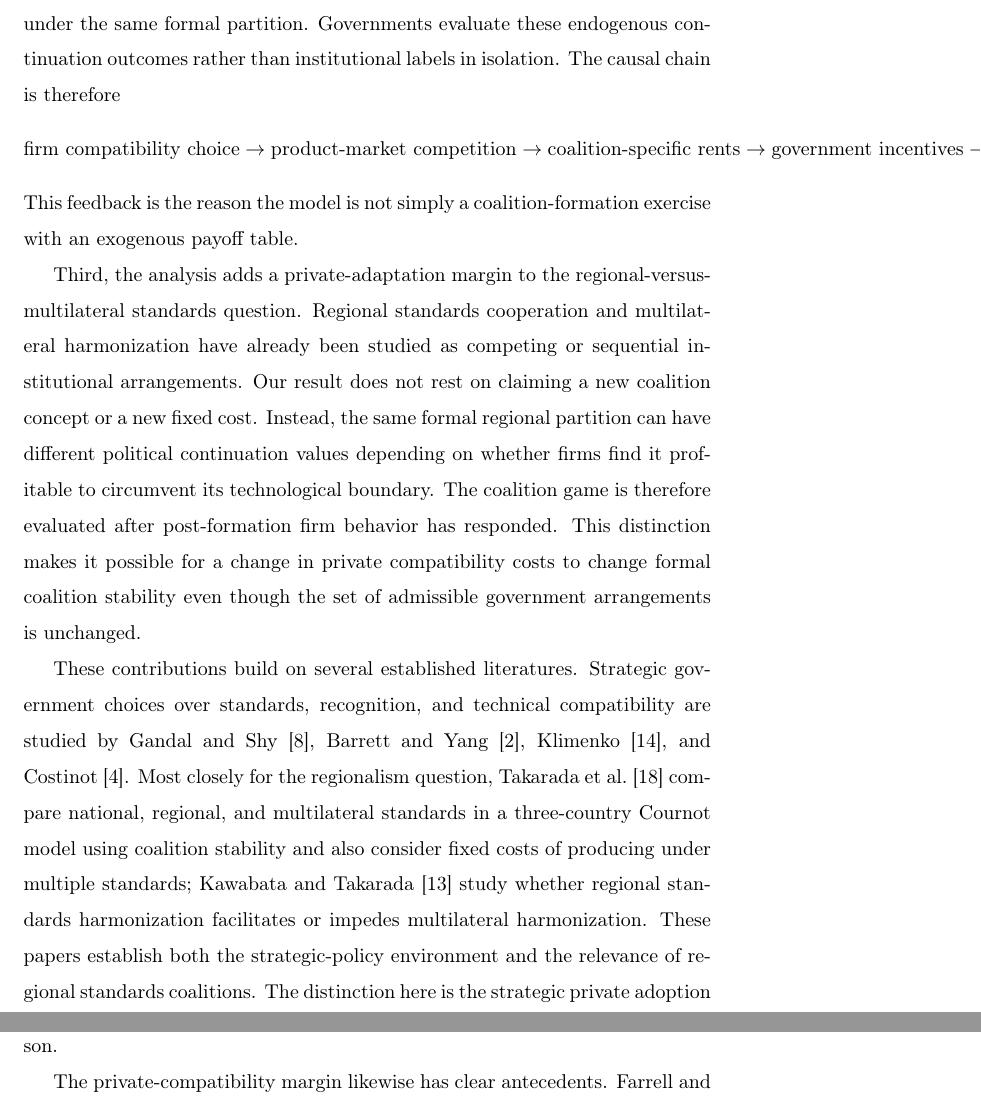
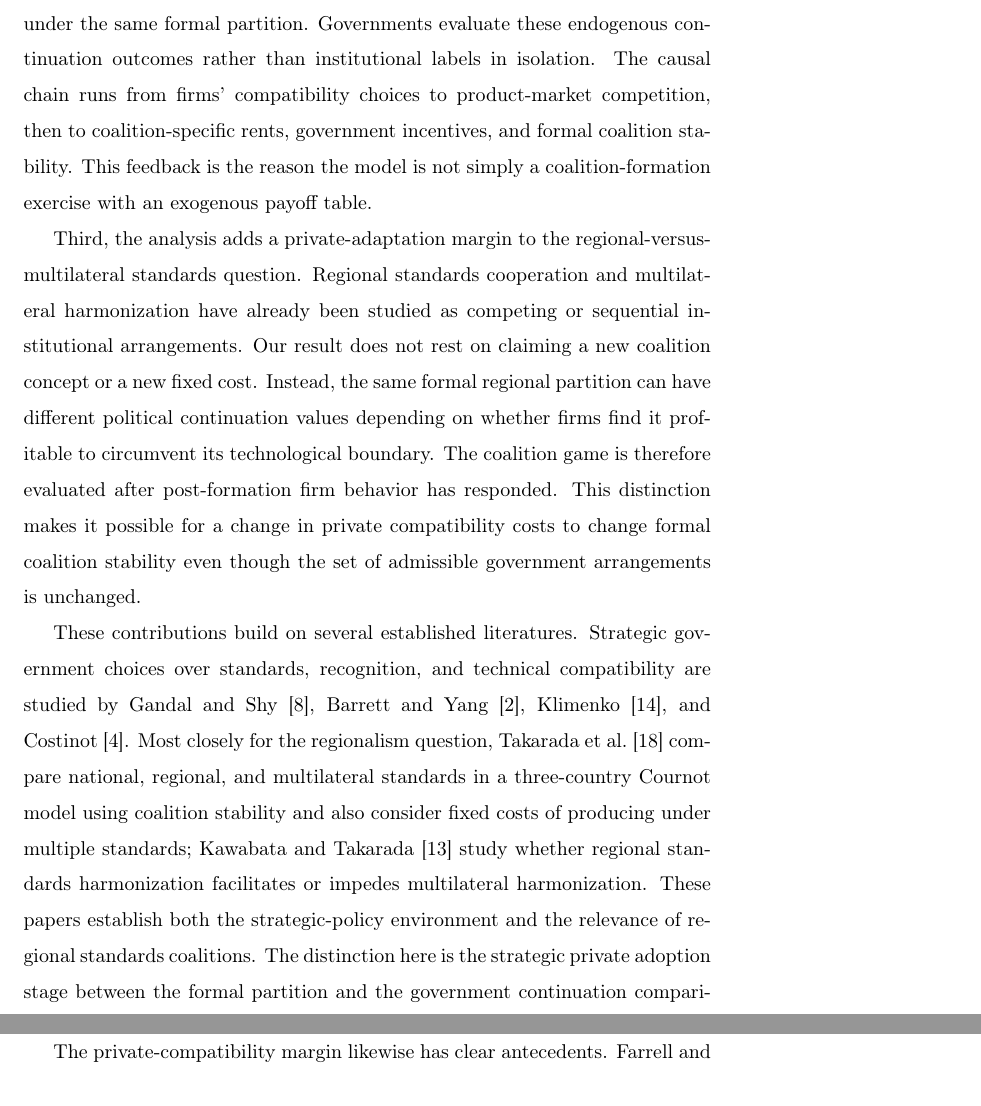
Before and after one commit to ryotamatsuki/private-compatibility-standards-coalitions, a LaTeX paper (paper/main.tex, which reads paper/sections/01_introduction.tex): two parts of pages 7 and 8 of 66, joined at a grey line, cut so that both start at the same text. Compiled offline with pdfLaTeX.

Commit message:
Polish front-matter layout

```diff
--- a/paper/sections/01_introduction.tex
+++ b/paper/sections/01_introduction.tex
@@ -36,19 +36,7 @@ A secondary result separates this stability mechanism from partner selection. Th
 
 The paper makes three related contributions. First, it identifies selective erosion as a mechanism linking private compatibility to government preferences over formal standards institutions. Private compatibility is not modeled as a uniform reduction in all bilateral frictions. Adoption is strategic, standard specific, and costly. Because a bloc standard covers a different set of markets from an outsider's standard, the equilibrium private response can be directional. That directionality matters politically: the outsider can remove the exclusionary benefit that coalition members enjoy inside the bloc without providing reciprocal relief to those members outside it. In the identified parameter region, private compatibility can thus substitute technologically for part of the market-access role of formal harmonization while increasing governments' relative incentive for broader harmonization. The latter statement is a government-incentive comparison, not a general complementarity theorem.
 
-Second, the model supplies an industrial-organization channel from firm conduct to institutional stability. The formal standards regime determines baseline compatibility and marginal adaptation costs; firms then compare the product-market return from supporting an additional standard with its fixed cost. Those decisions change Cournot competition, operating profits, and consumer surplus under the same formal partition. Governments evaluate these endogenous continuation outcomes rather than institutional labels in isolation. The causal chain is therefore
-\[
-    \text{firm compatibility choice}
-    \rightarrow
-    \text{product-market competition}
-    \rightarrow
-    \text{coalition-specific rents}
-    \rightarrow
-    \text{government incentives}
-    \rightarrow
-    \text{formal coalition stability}.
-\]
-This feedback is the reason the model is not simply a coalition-formation exercise with an exogenous payoff table.
+Second, the model supplies an industrial-organization channel from firm conduct to institutional stability. The formal standards regime determines baseline compatibility and marginal adaptation costs; firms then compare the product-market return from supporting an additional standard with its fixed cost. Those decisions change Cournot competition, operating profits, and consumer surplus under the same formal partition. Governments evaluate these endogenous continuation outcomes rather than institutional labels in isolation. The causal chain runs from firms' compatibility choices to product-market competition, then to coalition-specific rents, government incentives, and formal coalition stability. This feedback is the reason the model is not simply a coalition-formation exercise with an exogenous payoff table.
 
 Third, the analysis adds a private-adaptation margin to the regional-versus-multilateral standards question. Regional standards cooperation and multilateral harmonization have already been studied as competing or sequential institutional arrangements. Our result does not rest on claiming a new coalition concept or a new fixed cost. Instead, the same formal regional partition can have different political continuation values depending on whether firms find it profitable to circumvent its technological boundary. The coalition game is therefore evaluated after post-formation firm behavior has responded. This distinction makes it possible for a change in private compatibility costs to change formal coalition stability even though the set of admissible government arrangements is unchanged.
 
```
